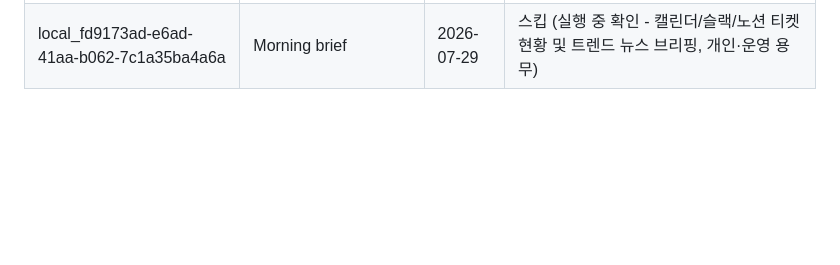
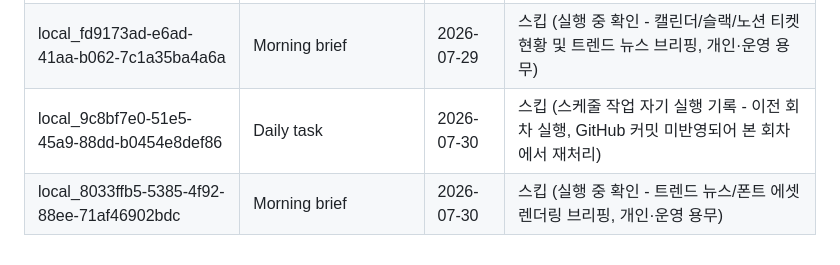
Before and after one commit to Juun971209/second-brain, a Markdown page: logs/.chat-sync-state.md, the part around the change. Drawn GitHub-style; blank space fills up the shorter version.

Commit message:
chore: 방주 daily-task 자동 업데이트 (2026-07-30) - 신규 콘텐츠 없음, 세션 2건 검토

```diff
--- a/logs/.chat-sync-state.md
+++ b/logs/.chat-sync-state.md
@@ -40,3 +40,5 @@
 | local_bc625896-2745-4ffd-92f5-01440f554eba | Morning brief | 2026-07-28 | 스킵 (실행 중 확인 - 캘린더/이메일/슬랙/노션 현황 및 트렌드 뉴스 요약 렌더링, 개인·운영 용무) |
 | local_af8dd29c-df06-4ffe-b54f-2c9539ecd4d4 | Daily task | 2026-07-29 | 스킵 (스케줄 작업 자기 실행 기록 - 이전 회차 실행, GitHub 커밋 미반영되어 본 회차에서 재처리) |
 | local_fd9173ad-e6ad-41aa-b062-7c1a35ba4a6a | Morning brief | 2026-07-29 | 스킵 (실행 중 확인 - 캘린더/슬랙/노션 티켓 현황 및 트렌드 뉴스 브리핑, 개인·운영 용무) |
+| local_9c8bf7e0-51e5-45a9-88dd-b0454e8def86 | Daily task | 2026-07-30 | 스킵 (스케줄 작업 자기 실행 기록 - 이전 회차 실행, GitHub 커밋 미반영되어 본 회차에서 재처리) |
+| local_8033ffb5-5385-4f92-88ee-71af46902bdc | Morning brief | 2026-07-30 | 스킵 (실행 중 확인 - 트렌드 뉴스/폰트 에셋 렌더링 브리핑, 개인·운영 용무) |
```
